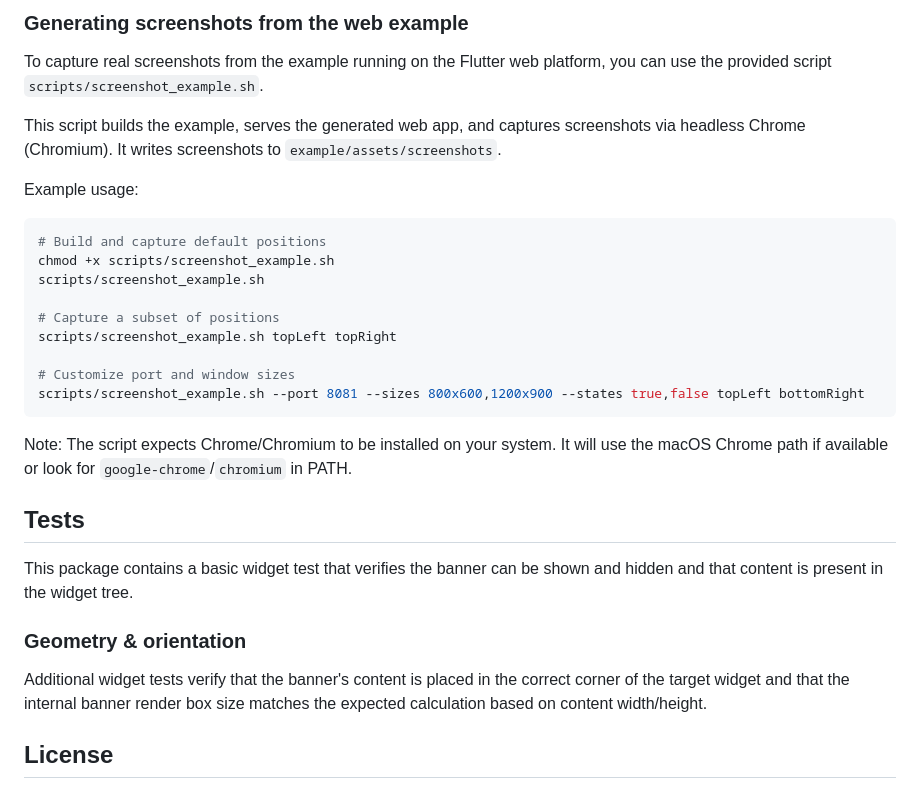
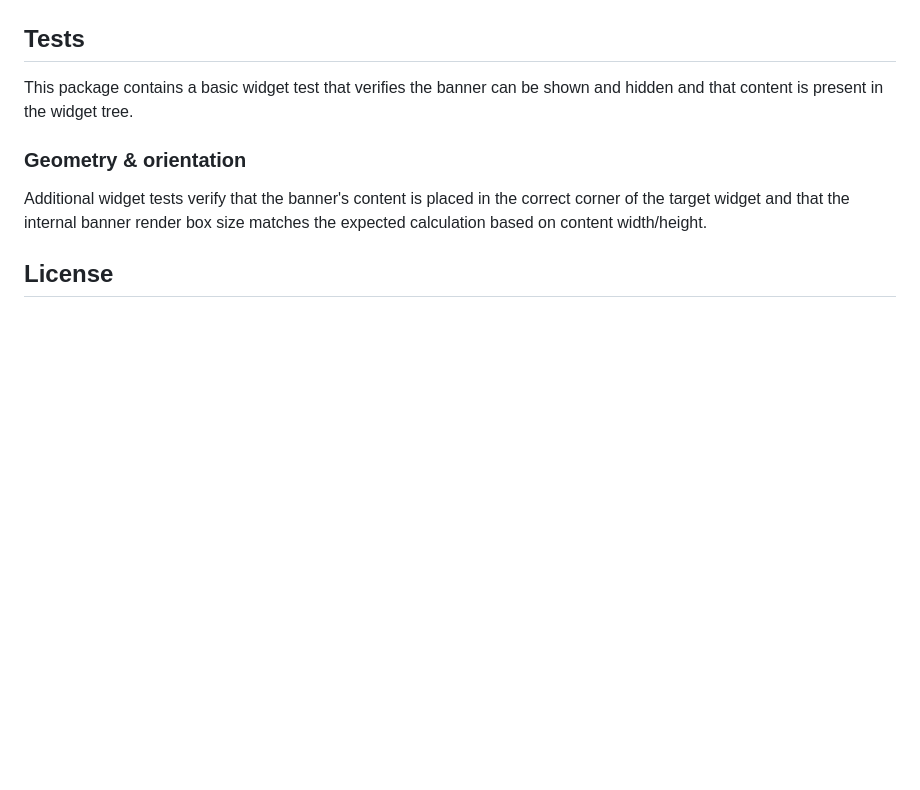
Before and after one commit to SoundSliced/s_banner, a Markdown page: README.md, the part around the change printed below. Rendered like a GitHub page; blank space fills up the shorter version.

````diff
--- a/README.md
+++ b/README.md
@@ -163,25 +163,4 @@ With banner - bottom-right:
 
-### Generating screenshots from the web example
-
-To capture real screenshots from the example running on the Flutter web platform, you can use the provided script `scripts/screenshot_example.sh`.
-
-This script builds the example, serves the generated web app, and captures screenshots via headless Chrome (Chromium). It writes screenshots to `example/assets/screenshots`.
-
-Example usage:
-
-```bash
-# Build and capture default positions
-chmod +x scripts/screenshot_example.sh
-scripts/screenshot_example.sh
-
-# Capture a subset of positions
-scripts/screenshot_example.sh topLeft topRight
-
-# Customize port and window sizes
-scripts/screenshot_example.sh --port 8081 --sizes 800x600,1200x900 --states true,false topLeft bottomRight
-```
-
-Note: The script expects Chrome/Chromium to be installed on your system. It will use the macOS Chrome path if available or look for `google-chrome`/`chromium` in PATH.
 
 ## Tests
 
````
Also changed, not shown: other parts of README.md (+6 -6 lines).
